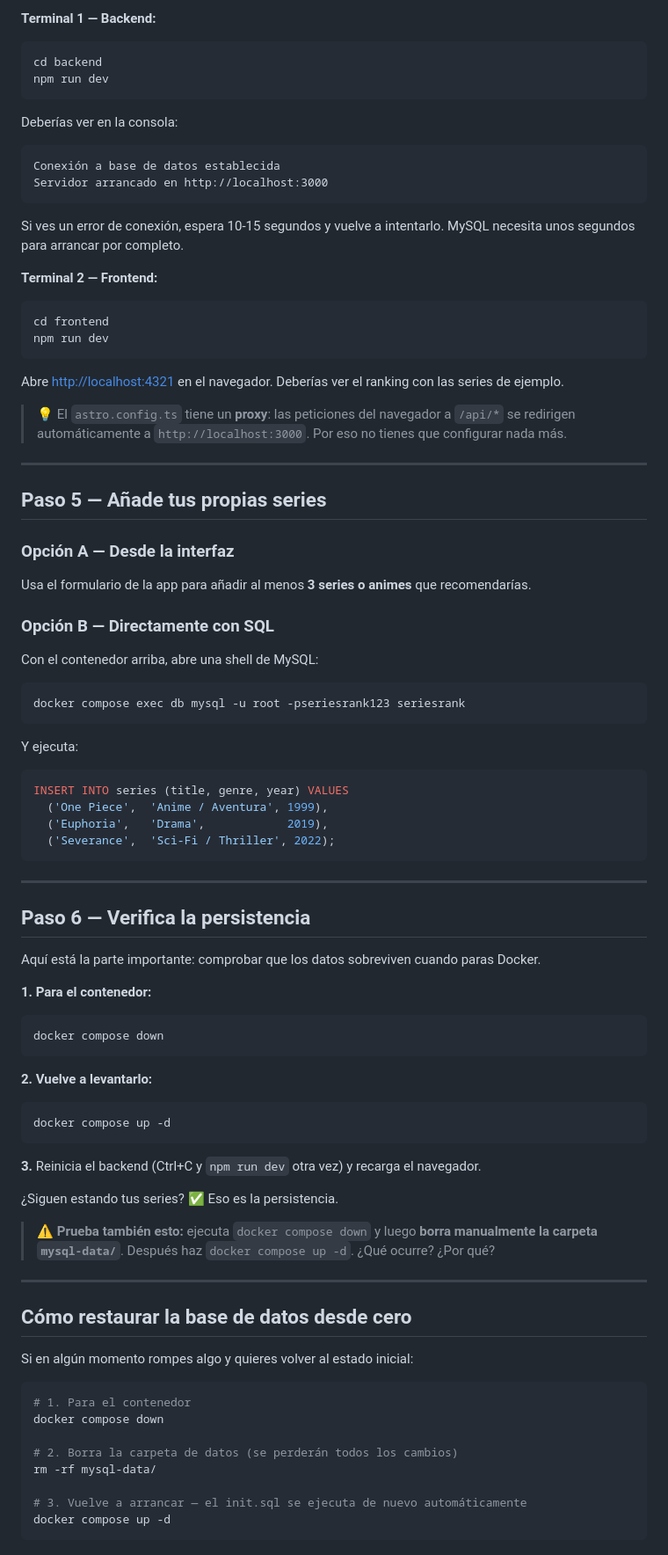
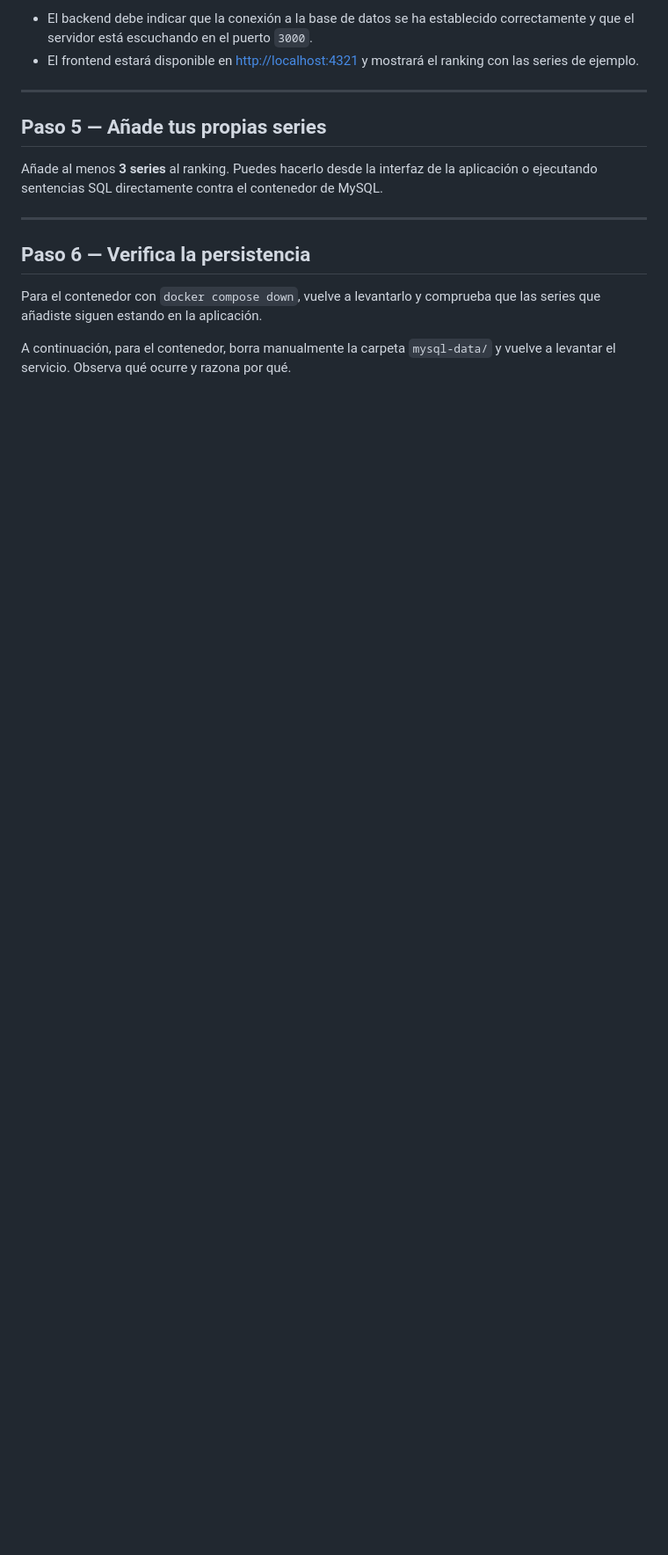
Before and after one commit to Lemoncode/formacion-ciclo-alan-turing, a Markdown page: 01-basico/02-laboratorio-my-sql/00-enunciado.md, the part around one of its changes. Shown at 88% size. GitHub-like rendering; blank space fills up the shorter version.

````diff
--- a/01-basico/02-laboratorio-my-sql/00-enunciado.md
+++ b/01-basico/02-laboratorio-my-sql/00-enunciado.md
@@ -164,93 +79,17 @@ Con la base de datos corriendo, arranca el resto:
 
-**Terminal 1 — Backend:**
-
-```bash
-cd backend
-npm run dev
-```
-
-Deberías ver en la consola:
-
-```
-Conexión a base de datos establecida
-Servidor arrancado en http://localhost:3000
-```
-
-Si ves un error de conexión, espera 10-15 segundos y vuelve a intentarlo. MySQL necesita unos segundos para arrancar por completo.
-
-**Terminal 2 — Frontend:**
-
-```bash
-cd frontend
-npm run dev
-```
-
-Abre [http://localhost:4321](http://localhost:4321) en el navegador. Deberías ver el ranking con las series de ejemplo.
-
-> 💡 El `astro.config.ts` tiene un **proxy**: las peticiones del navegador a `/api/*` se redirigen automáticamente a `http://localhost:3000`. Por eso no tienes que configurar nada más.
+- El backend debe indicar que la conexión a la base de datos se ha establecido correctamente y que el servidor está escuchando en el puerto `3000`.
+- El frontend estará disponible en [http://localhost:4321](http://localhost:4321) y mostrará el ranking con las series de ejemplo.
 
 ---
 
 ## Paso 5 — Añade tus propias series
 
-### Opción A — Desde la interfaz
-
-Usa el formulario de la app para añadir al menos **3 series o animes** que recomendarías.
-
-### Opción B — Directamente con SQL
-
-Con el contenedor arriba, abre una shell de MySQL:
-
-```bash
-docker compose exec db mysql -u root -pseriesrank123 seriesrank
-```
-
-Y ejecuta:
-
-```sql
-INSERT INTO series (title, genre, year) VALUES
-  ('One Piece',  'Anime / Aventura', 1999),
-  ('Euphoria',   'Drama',            2019),
-  ('Severance',  'Sci-Fi / Thriller', 2022);
-```
+Añade al menos **3 series** al ranking. Puedes hacerlo desde la interfaz de la aplicación o ejecutando sentencias SQL directamente contra el contenedor de MySQL.
 
 ---
 
 ## Paso 6 — Verifica la persistencia
 
-Aquí está la parte importante: comprobar que los datos sobreviven cuando paras Docker.
+Para el contenedor con `docker compose down`, vuelve a levantarlo y comprueba que las series que añadiste siguen estando en la aplicación.
 
-**1. Para el contenedor:**
-
-```bash
-docker compose down
-```
-
-**2. Vuelve a levantarlo:**
-
-```bash
-docker compose up -d
-```
-
-**3.** Reinicia el backend (Ctrl+C y `npm run dev` otra vez) y recarga el navegador.
-
-¿Siguen estando tus series? ✅ Eso es la persistencia.
-
-> ⚠️ **Prueba también esto:** ejecuta `docker compose down` y luego **borra manualmente la carpeta `mysql-data/`**. Después haz `docker compose up -d`. ¿Qué ocurre? ¿Por qué?
-
----
-
-## Cómo restaurar la base de datos desde cero
-
-Si en algún momento rompes algo y quieres volver al estado inicial:
-
-```bash
-# 1. Para el contenedor
-docker compose down
-
-# 2. Borra la carpeta de datos (se perderán todos los cambios)
-rm -rf mysql-data/
-
-# 3. Vuelve a arrancar — el init.sql se ejecuta de nuevo automáticamente
-docker compose up -d
-```
+A continuación, para el contenedor, borra manualmente la carpeta `mysql-data/` y vuelve a levantar el servicio. Observa qué ocurre y razona por qué.
````
Also changed, not shown: other parts of 01-basico/02-laboratorio-my-sql/00-enunciado.md (+19 -104 lines).
